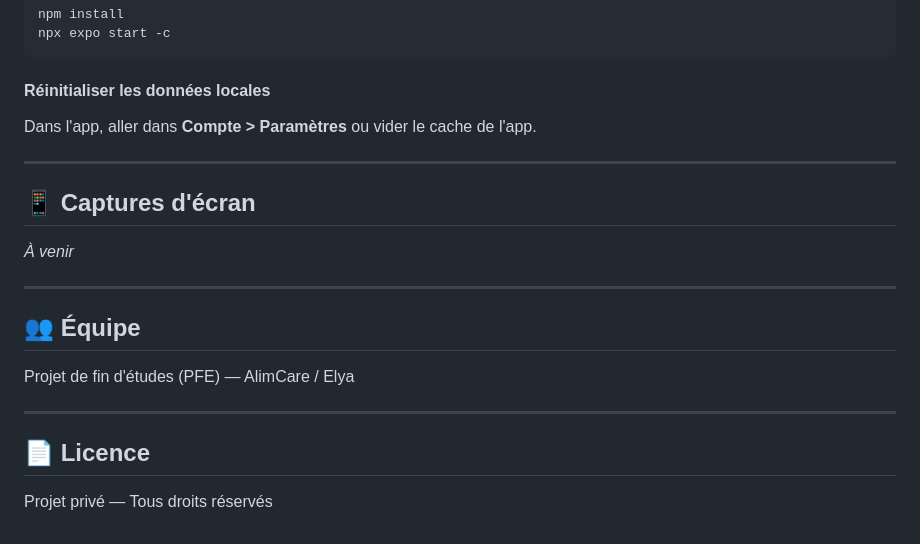
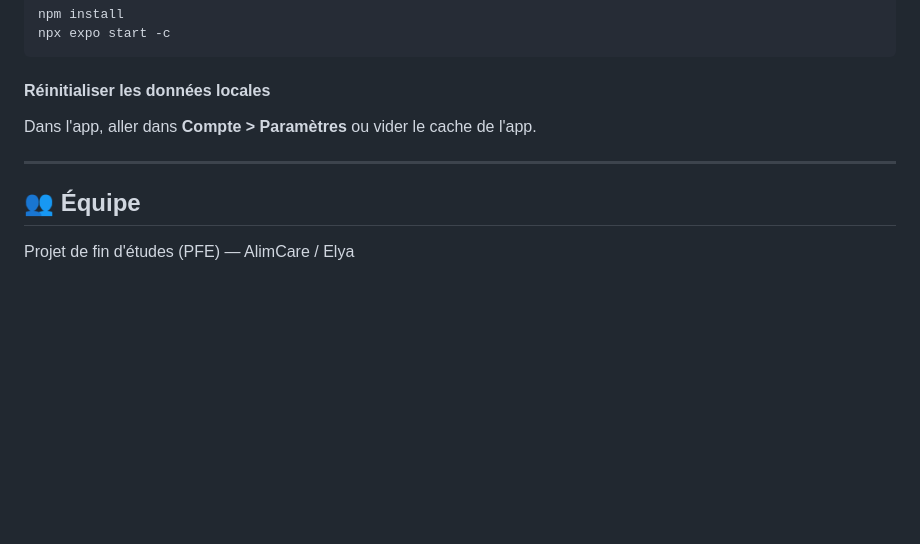
Before and after one commit to Youcefffj/alim-care, a Markdown page: README.md, the part around the change. Rendered like a GitHub page; blank space fills up the shorter version.

```diff
--- a/README.md
+++ b/README.md
@@ -341,18 +341,6 @@ Dans l'app, aller dans **Compte > Paramètres** ou vider le cache de l'app.
 
 ---
 
-## 📱 Captures d'écran
-
-*À venir*
-
----
-
 ## 👥 Équipe
 
 Projet de fin d'études (PFE) — AlimCare / Elya
-
----
-
-## 📄 Licence
-
-Projet privé — Tous droits réservés
```
